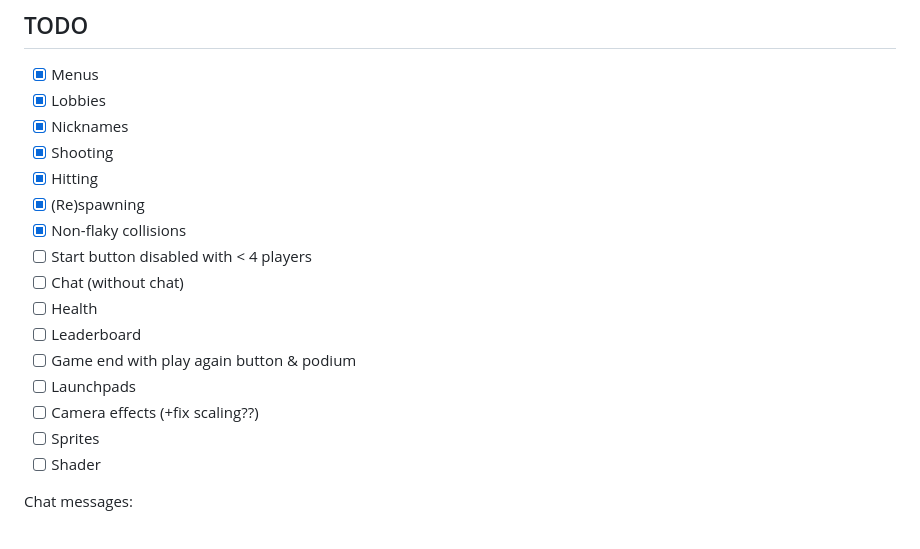
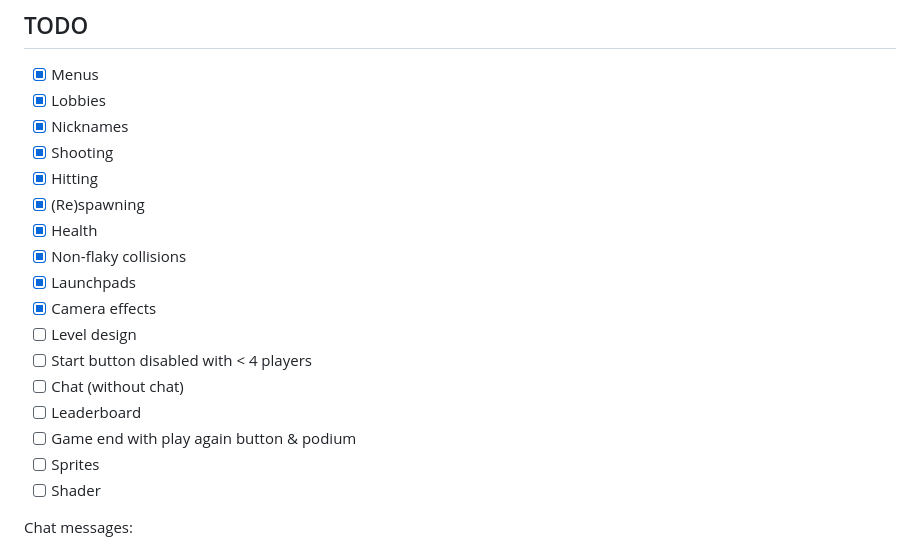
Before and after one commit to dupunkto/oblikvo, a Markdown page: README.md, the part around the change. GitHub-like rendering.

Commit message:
Update TODOs

```diff
--- a/README.md
+++ b/README.md
@@ -37,14 +37,15 @@ bake dev
 - [x] Shooting
 - [x] Hitting
 - [x] (Re)spawning
+- [x] Health
 - [x] Non-flaky collisions
+- [x] Launchpads
+- [x] Camera effects
+- [ ] Level design
 - [ ] Start button disabled with < 4 players
 - [ ] Chat (without chat)
-- [ ] Health
 - [ ] Leaderboard
 - [ ] Game end with play again button & podium
-- [ ] Launchpads
-- [ ] Camera effects (+fix scaling??)
 - [ ] Sprites
 - [ ] Shader
 
```
